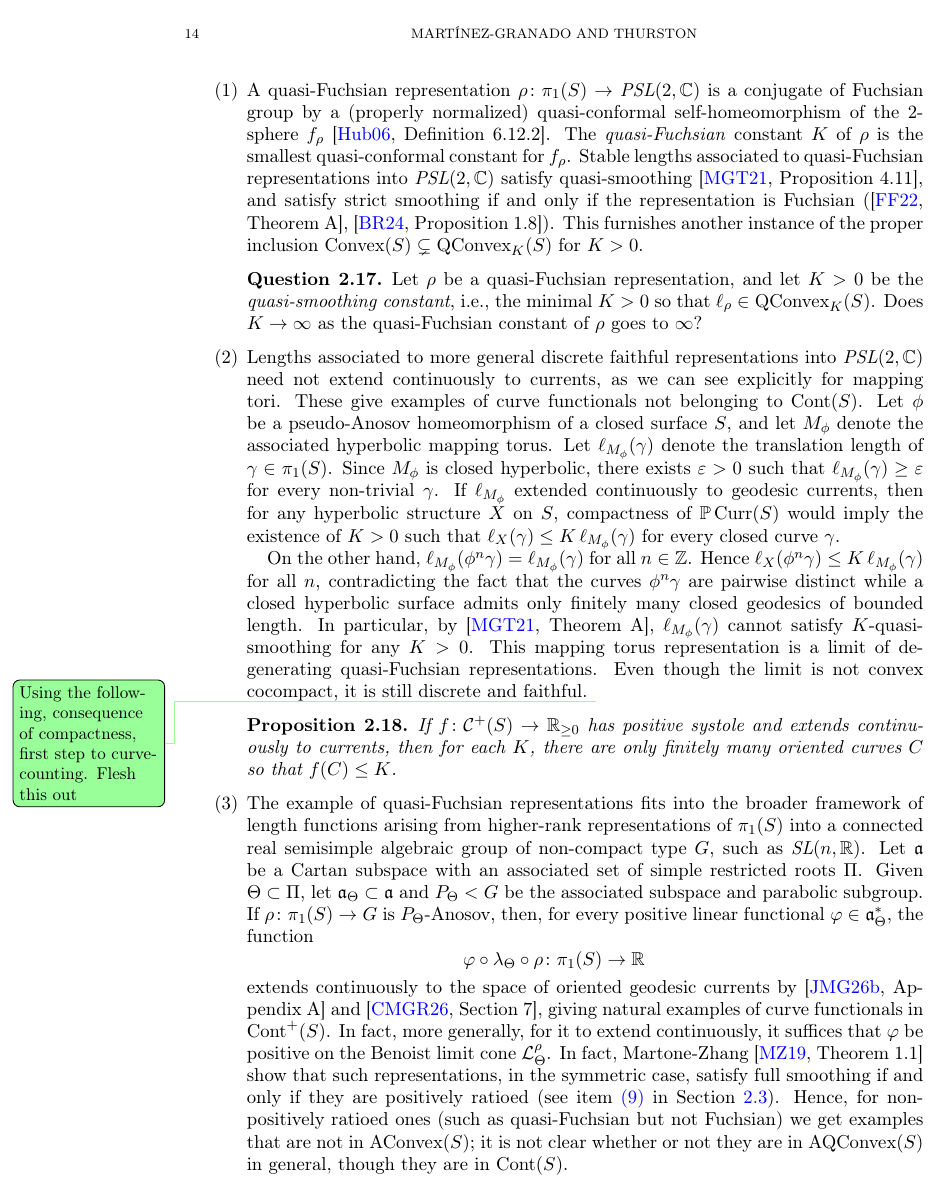
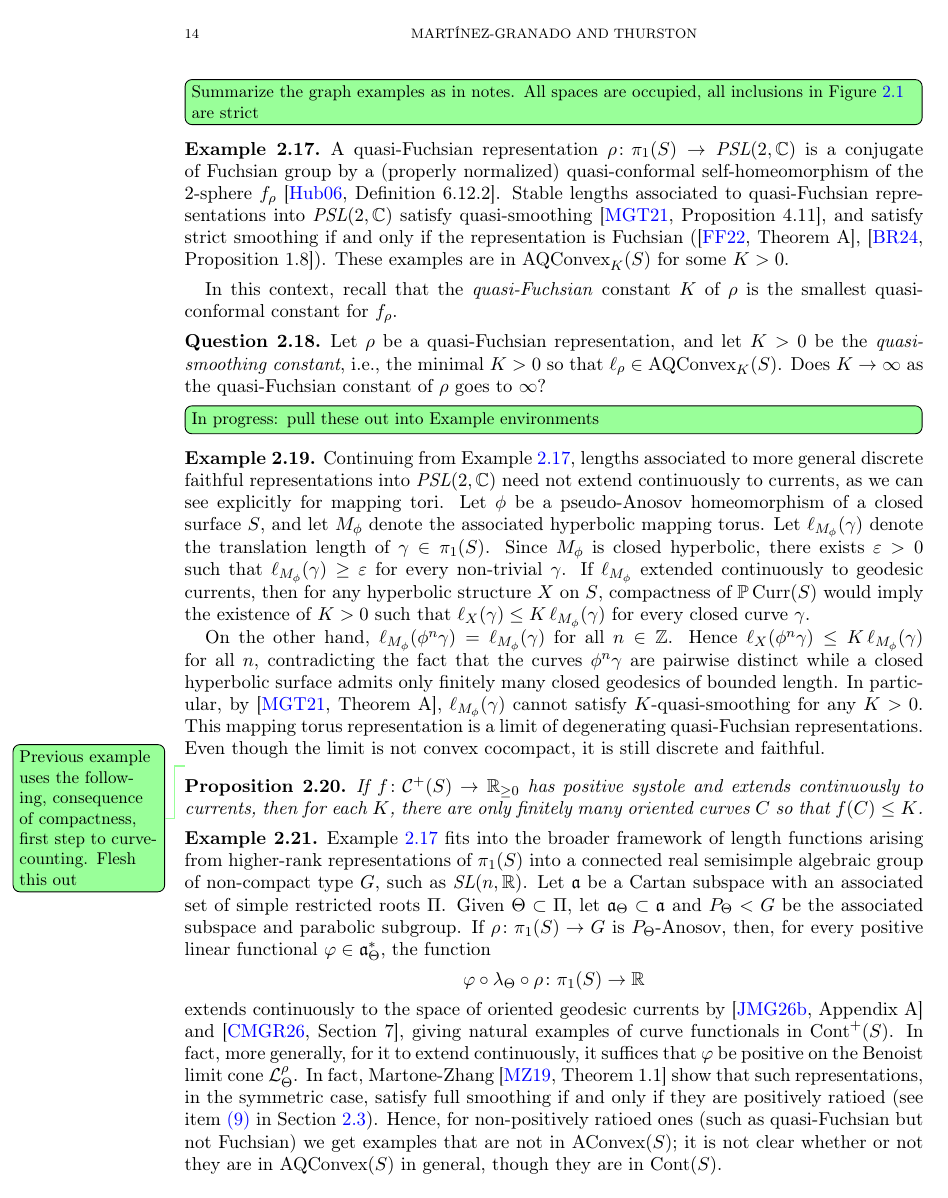
Before and after one commit to dpthurst/Currents-and-intersections, a LaTeX paper (Intersections.tex, which reads functionals.tex): page 14 of 101 before the commit and page 14 of 100 after it. Compiled offline with pdfLaTeX.

Commit message:
Pull non-examples out if enumerated list

```diff
--- a/Intersections.tex
+++ b/Intersections.tex
@@ -220,6 +220,7 @@
 \newcommand{\QConvex}{\mathrm{QConvex}}
 \newcommand{\AQConvex}{\mathrm{AQConvex}}
 \newcommand{\Cont}{\mathrm{Cont}}
+\newcommand{\ACont}{\mathrm{ACont}}
 \newcommand{\CurveFunct}{\mathrm{CurveFunct}}
 \newcommand{\Simples}{\mathcal{S}}
 \newcommand{\Curves}{\mathcal{C}}
--- a/functionals.tex
+++ b/functionals.tex
@@ -655,58 +608,37 @@ the largest class the example is contained in.
   are occupied, all inclusions in Figure~\ref{fig:curve-functionals}
   are strict}
 
-\DPTtodo[inline]{In progress: pull these out into Example environments}
-
-\begin{enumerate}
-%     \item Some curve functionals are not symmetric but nevertheless satisfy
-% oriented quasi-smoothing, thus providing examples in
-% $\QConvex^+(S)$ (see also item~(3) below). For instance, the stable
-% lengths of word metrics arising from asymmetric generating sets,
-% as discussed in~\cite[Section~4.6]{MGT21:Smoothings}, furnish such
-% examples.
-
-% This illustrates the proper containment $\QConvex(S) \subsetneq \QConvex^+(S)$.
-%     \item The square root of extremal length satisfies symmetry, smoothing,
-% stability, convex union, and homogeneity, and therefore provides an
-% example in $\Convex(S)$. However, it does not satisfy additivity
-% (see~\cite[Section~4.8]{MGT21:Smoothings}). Functionals of this type
-% extend to geodesic currents by~\cite[Theorem~A]{MGT21:Smoothings}.
-
-% This example illustrates the proper containment $\AConvex(S) \subsetneq \Convex(S).$
-%     \item Word length with respect to an arbitrary generating set of $\pi_1(S)$
-% satisfies additivity (by linear extension), but it need not satisfy
-% smoothing or stability (see~\cite[Example~4.10]{MGT21:Smoothings},
-% \cite[Theorem~1.5]{EPS20:CountingCurves},
-% \cite{Erlandsson:WordLength}).
-% Moreover, its stabilized version does not necessarily satisfy smoothing
-% (see~\cite[Example~4.10]{MGT21:Smoothings} and~\cite[Theorem~B]{MGT21:Smoothings}).
-
-% This illustrates the proper inclusion $\Convex(S) \subsetneq \QConvex_K(S)$ for $K>0$.
-    \item A quasi-Fuchsian representation $\rho \colon \pi_1(S) \to
+\begin{example}\label{examp:qf}
+A quasi-Fuchsian representation $\rho \colon \pi_1(S) \to
 \PSL(2,\mathbb{C})$ is a
 conjugate of Fuchsian group by a (properly normalized) quasi-conformal
 self-homeomorphism of the 2-sphere $f_{\rho}$
-\cite[Definition~6.12.2]{Hub06:Vol1}. The
-\emph{quasi-Fuchsian} constant $K$ of $\rho$ is the smallest quasi-conformal
-constant for $f_{\rho}$.
+\cite[Definition~6.12.2]{Hub06:Vol1}.
 Stable lengths associated to
 quasi-Fuchsian representations into $\PSL(2,\bbC)$ satisfy quasi-smoothing
 \cite[Proposition~4.11]{MGT21:Smoothings}, and satisfy strict
 smoothing if and only if the representation is Fuchsian
 (\cite[Theorem~A]{FF22:QF}, \cite[Proposition~1.8]{BR24:Cubulations}).
-This furnishes another instance of the
-proper inclusion $\Convex(S) \subsetneq \QConvex_K(S)$ for $K>0$.
+These examples are in $\AQConvex_K(S)$ for some $K > 0$.
+\end{example}
+
+In this context, recall that the
+\emph{quasi-Fuchsian} constant $K$ of $\rho$ is the smallest quasi-conformal
+constant for $f_{\rho}$.
 \begin{question}
   Let $\rho$ be a
 quasi-Fuchsian representation, and let $K>0$ be the \emph{quasi-smoothing
-constant}, i.e., the minimal $K>0$ so that $\ell_{\rho} \in \QConvex_K(S)$.
+constant}, i.e., the minimal $K>0$ so that $\ell_{\rho} \in \AQConvex_K(S)$.
 Does $K \to \infty$ as the quasi-Fuchsian constant of~$\rho$ goes to $\infty$?
 \end{question}
 
-\item
-  Lengths associated to more general discrete faithful
+\DPTtodo[inline]{In progress: pull these out into Example environments}
+
+\begin{example}\label{examp:fibered}
+  Continuing from Example~\ref{examp:qf},
+  lengths associated to more general discrete faithful
   representations into $\PSL(2,\bbC)$ need not extend continuously to
-  currents, as we can see explicitly for mapping tori. These give examples of curve functionals not belonging to $\Cont(S)$. Let $\phi$ be a
+  currents, as we can see explicitly for mapping tori. Let $\phi$ be a
   pseudo-Anosov homeomorphism of a closed surface~$S$, and let
   $M_\phi$ denote the associated hyperbolic mapping torus. Let
   $\ell_{M_\phi}(\gamma)$ denote the translation length of
@@ -732,14 +664,18 @@ Does $K \to \infty$ as the quasi-Fuchsian constant of~$\rho$ goes to $\infty$?
   representations. Even though the limit is not convex cocompact, it is
   still discrete
   and faithful.
-  \DPTtodo{Using the following, consequence of compactness, first step
-    to curve-counting. Flesh this out}
-  \begin{proposition}
-    If $f \colon \Curves^+(S) \to \bbR_{\ge 0}$ has positive systole
-    and extends continuously to currents, then for each~$K$, there are
-    only finitely many oriented curves $C$ so that $f(C) \le K$.
-  \end{proposition}
-\item The example of quasi-Fuchsian representations fits into the broader framework of length
+\end{example}
+
+\DPTtodo{Previous example uses the following, consequence of
+  compactness, first step to curve-counting. Flesh this out}
+\begin{proposition}
+  If $f \colon \Curves^+(S) \to \bbR_{\ge 0}$ has positive systole
+  and extends continuously to currents, then for each~$K$, there are
+  only finitely many oriented curves $C$ so that $f(C) \le K$.
+\end{proposition}
+
+\begin{example}\label{examp:higher-rank}
+Example~\ref{examp:qf} fits into the broader framework of length
 functions arising from higher-rank representations of
 $\pi_1(S)$ into a connected real semisimple algebraic group of
 non-compact type $G$, such as $\SL(n,\mathbb{R})$.
```
Also changed, not shown: functionals.tex (93 more changed lines).
